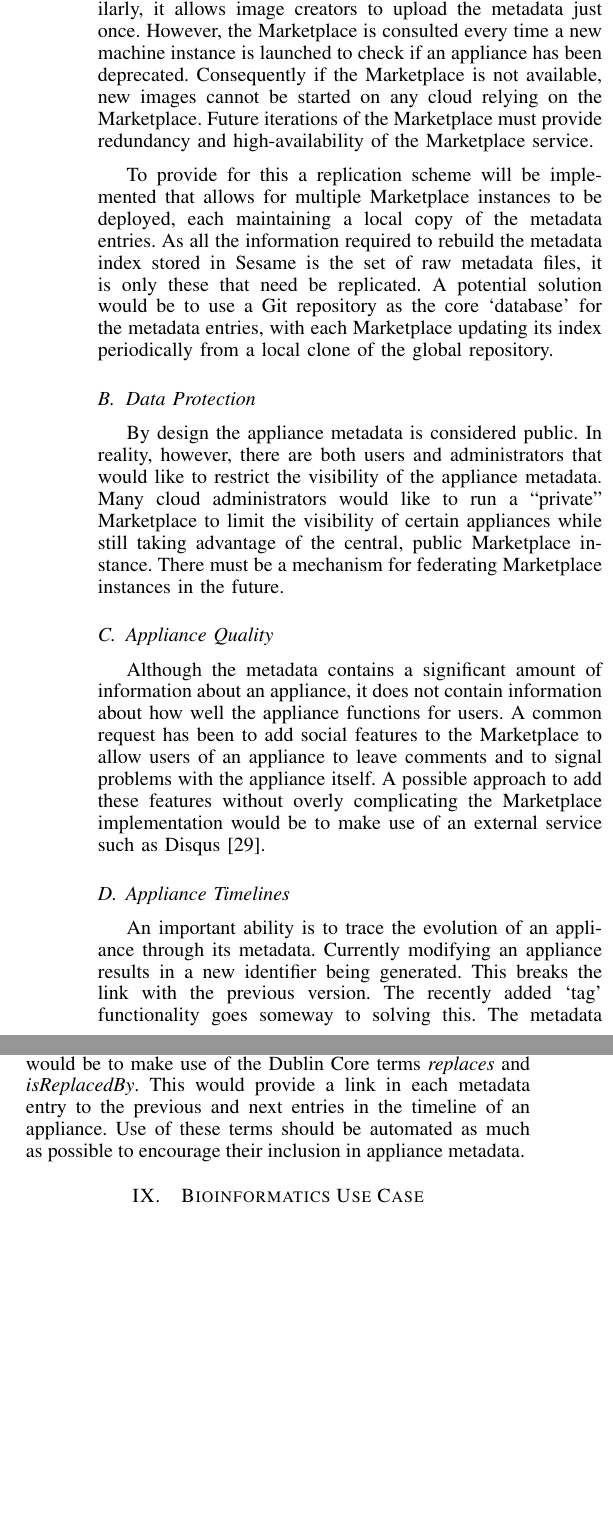
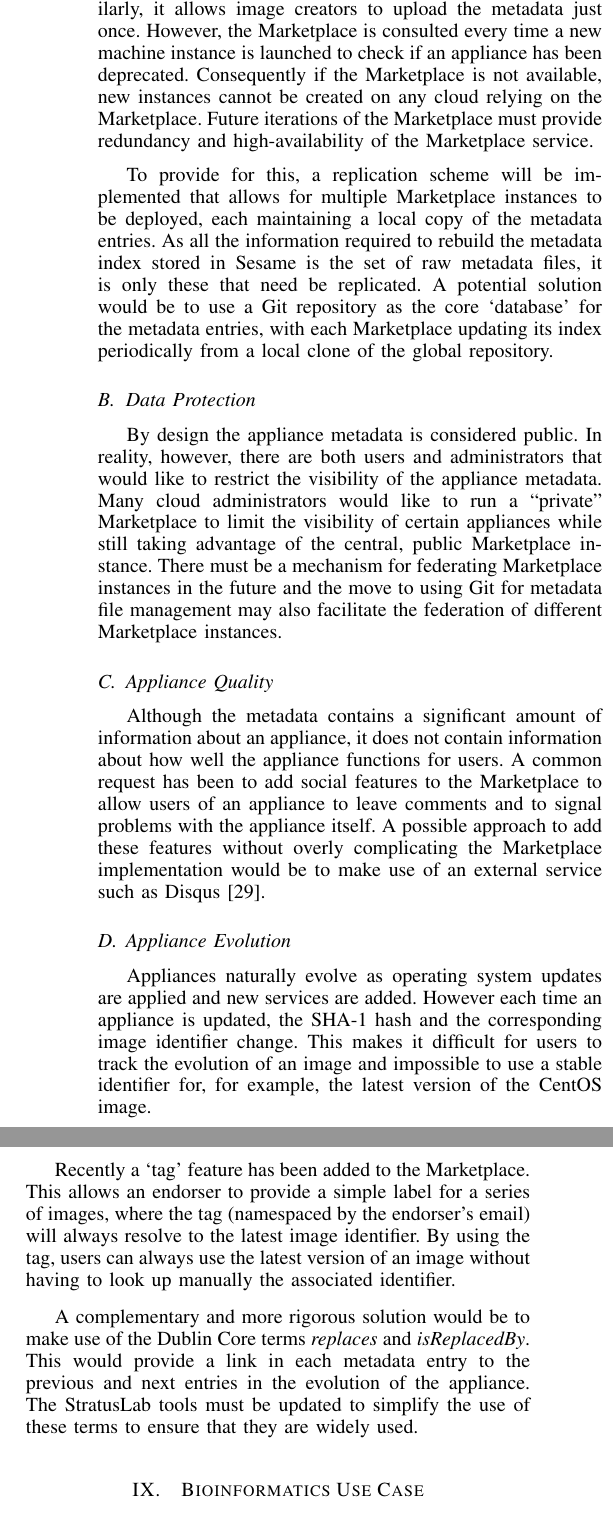
Before and after one commit to StratusLab/documentation, a LaTeX paper (papers/federated-images/stratuslab-federated-images.tex, which reads papers/federated-images/production.tex): two parts of the columns of page 6 of 7, joined at a grey line, cut so that both start at the same text, the shorter picture padded with empty space. Compiled offline with pdfLaTeX.

Commit message:
polish improvements section

```diff
--- a/papers/federated-images/production.tex
+++ b/papers/federated-images/production.tex
@@ -39,18 +39,19 @@ of the appliances from a single location.  Similarly, it allows image
 creators to upload the metadata just once.  However, the Marketplace
 is consulted every time a new machine instance is launched to check if
 an appliance has been deprecated.  Consequently if the Marketplace is
-not available, new images cannot be started on any cloud relying on
+not available, new instances cannot be created on any cloud relying on
 the Marketplace\@.  Future iterations of the Marketplace must provide
 redundancy and high-availability of the Marketplace service.
 
-To provide for this a replication scheme will be implemented that
-allows for multiple Marketplace instances to be deployed, each maintaining a
-local copy of the metadata entries. As all the information required
-to rebuild the metadata index stored in Sesame is the set of raw metadata
-files, it is only these that need be replicated.  A potential solution would
-be to use a Git repository as the core `database' for the
-metadata entries, with each Marketplace updating its index
-periodically from a local clone of the global repository.
+To provide for this, a replication scheme will be implemented that
+allows for multiple Marketplace instances to be deployed, each
+maintaining a local copy of the metadata entries. As all the
+information required to rebuild the metadata index stored in Sesame is
+the set of raw metadata files, it is only these that need be
+replicated.  A potential solution would be to use a Git repository as
+the core `database' for the metadata entries, with each Marketplace
+updating its index periodically from a local clone of the global
+repository.
 
 \subsection{Data Protection}
 
@@ -60,29 +61,40 @@ restrict the visibility of the appliance metadata.  Many cloud
 administrators would like to run a ``private'' Marketplace to limit
 the visibility of certain appliances while still taking advantage of
 the central, public Marketplace instance.  There must be a mechanism
-for federating Marketplace instances in the future.
+for federating Marketplace instances in the future and the move to
+using Git for metadata file management may also facilitate the
+federation of different Marketplace instances.
 
 \subsection{Appliance Quality}
 
 Although the metadata contains a significant amount of information
 about an appliance, it does not contain information about how well the
 appliance functions for users.  A common request has been to add
-social features to the Marketplace to allow users of an appliance
-to leave comments and to signal problems with the appliance itself.
-A possible approach to add these features without overly complicating
-the Marketplace implementation would be to make use of an external service
-such as Disqus~\cite{disqus}.
+social features to the Marketplace to allow users of an appliance to
+leave comments and to signal problems with the appliance itself.  A
+possible approach to add these features without overly complicating
+the Marketplace implementation would be to make use of an external
+service such as Disqus~\cite{disqus}.
 
-\subsection{Appliance Timelines}
+\subsection{Appliance Evolution}
 
-An important ability is to trace the evolution of an appliance through its
-metadata. Currently modifying an appliance results in a new identifier
-being generated. This breaks the link with the previous version. The recently added
-`tag' functionality goes someway to solving this.  The metadata entries for
-an appliance can be found by retrieving all entries
-containing a particular tag. This element is optional, however, and
-may not be added to all entries. A more rigorous solution would be to
-make use of the Dublin Core terms \emph{replaces} and \emph{isReplacedBy}. This
-would provide a link in each metadata entry to the previous and next
-entries in the timeline of an appliance. Use of these terms should be
-automated as much as possible to encourage their inclusion in appliance metadata.
+Appliances naturally evolve as operating system updates are applied
+and new services are added.  However each time an appliance is
+updated, the SHA-1 hash and the corresponding image identifier change.
+This makes it difficult for users to track the evolution of an image
+and impossible to use a stable identifier for, for example, the latest
+version of the CentOS image.
+
+Recently a `tag' feature has been added to the Marketplace\@.  This
+allows an endorser to provide a simple label for a series of images,
+where the tag (namespaced by the endorser's email) will always resolve
+to the latest image identifier.  By using the tag, users can always
+use the latest version of an image without having to look up manually
+the associated identifier.
+
+A complementary and more rigorous solution would be to make use of the
+Dublin Core terms \emph{replaces} and \emph{isReplacedBy}. This would
+provide a link in each metadata entry to the previous and next entries
+in the evolution of the appliance.  The StratusLab tools must be
+updated to simplify the use of these terms to ensure that they are
+widely used.
```
Also changed, not shown: papers/federated-images/production.tex (6 more changed lines).
